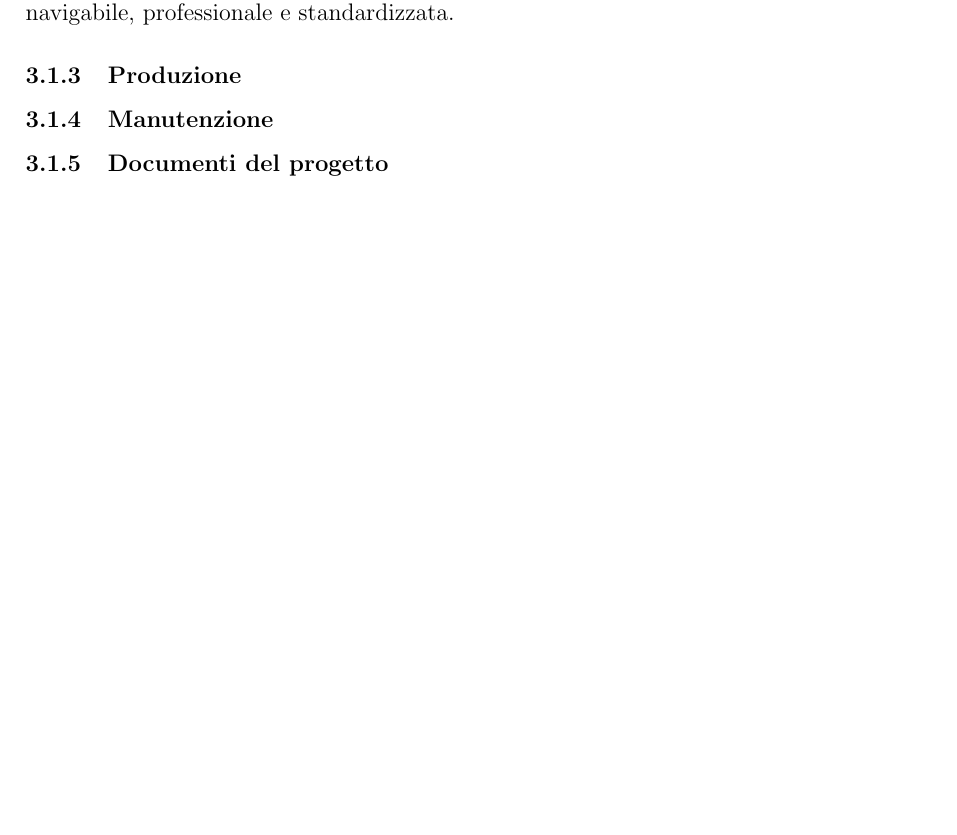
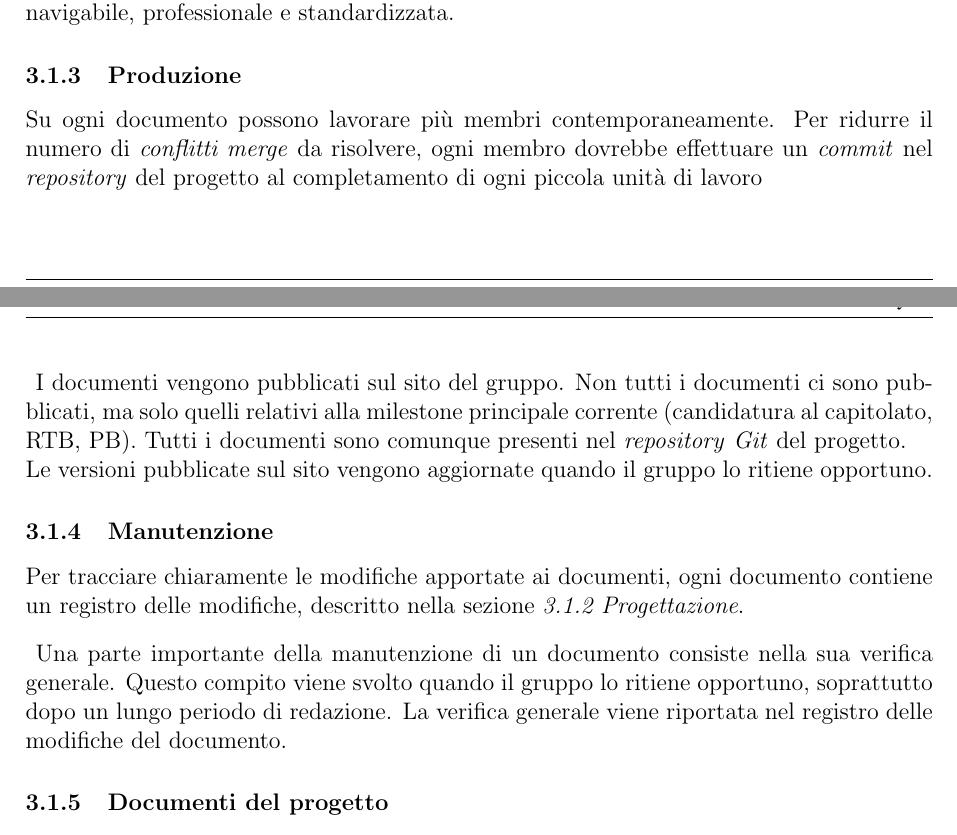
Before and after one commit to SkynetUniGroup/Code_Guardian, a LaTeX document (Documentazione/LaTeX/Norme di Progetto/Norme di Progetto.tex): part of page 15 of 36 before the commit and two parts of pages 15 and 16 of 37 after it, the two joined at a grey line, cut so that both start at the same text, the shorter picture padded with empty space. Compiled offline with pdfLaTeX.

Commit message:
NdP: redazione 3.1.3 Produzione e 3.1.4 Manutenzione

```diff
--- a/Documentazione/LaTeX/Norme di Progetto/Norme di Progetto.tex
+++ b/Documentazione/LaTeX/Norme di Progetto/Norme di Progetto.tex
@@ -466,10 +466,20 @@ Gli elementi comuni alla maggior parte dei documenti sono:
     \item contenuto del documento.
 \end{itemize}
 
-Nel repository \textit{Git} di progetto è disponibile un template generico, utilizzabile come punto di partenza per la redazione di nuovi documenti. Il template definisce, posiziona e formatta gli elementi elencati sopra, con l'obiettivo di produrre una documentazione facilmente navigabile, professionale e standardizzata.
+Nel \textit{repository} \textit{Git} di progetto è disponibile un \textit{template} generico, utilizzabile come punto di partenza per la redazione di nuovi documenti. Il \textit{template} definisce, posiziona e formatta gli elementi elencati sopra, con l'obiettivo di produrre una documentazione facilmente navigabile, professionale e standardizzata.
 
 \subsubsection{Produzione}
+
+Su ogni documento possono lavorare più membri contemporaneamente. Per ridurre il numero di \textit{conflitti merge} da risolvere, ogni membro dovrebbe effettuare un \textit{commit} nel \textit{repository} del progetto al completamento di ogni piccola unità di lavoro
+
+I documenti vengono pubblicati sul sito del gruppo. Non tutti i documenti ci sono pubblicati, ma solo quelli relativi alla milestone principale corrente (candidatura al capitolato, RTB, PB). Tutti i documenti sono comunque presenti nel \textit{repository} \textit{Git} del progetto.\\
+Le versioni pubblicate sul sito vengono aggiornate quando il gruppo lo ritiene opportuno.
+
 \subsubsection{Manutenzione}
+
+Per tracciare chiaramente le modifiche apportate ai documenti, ogni documento contiene un registro delle modifiche, descritto nella sezione \textit{3.1.2 Progettazione}.
+
+Una parte importante della manutenzione di un documento consiste nella sua verifica generale. Questo compito viene svolto quando il gruppo lo ritiene opportuno, soprattutto dopo un lungo periodo di redazione. La verifica generale viene riportata nel registro delle modifiche del documento.
 
 \subsubsection{Documenti del progetto}
 
```
Also changed, not shown: Documentazione/LaTeX/Norme di Progetto/Norme di Progetto.tex (5 more changed lines).
